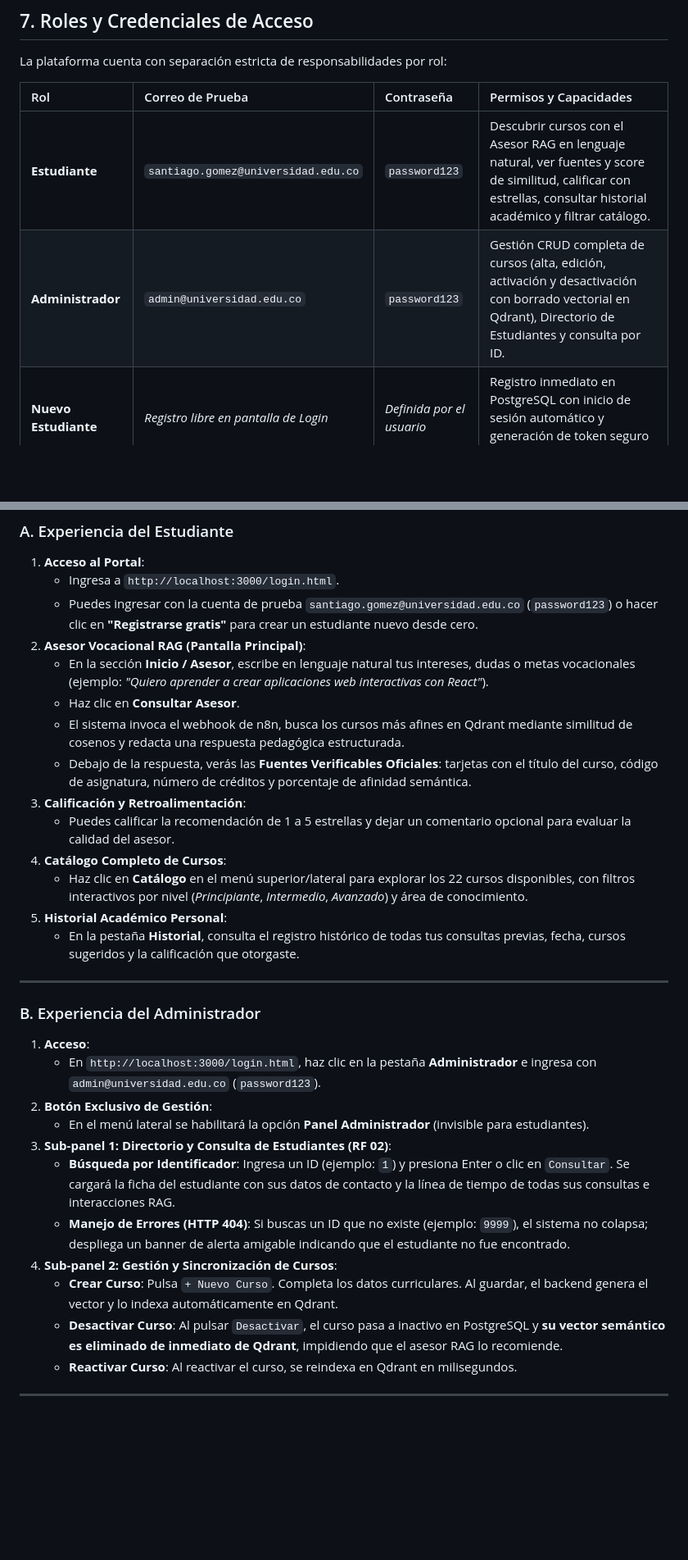
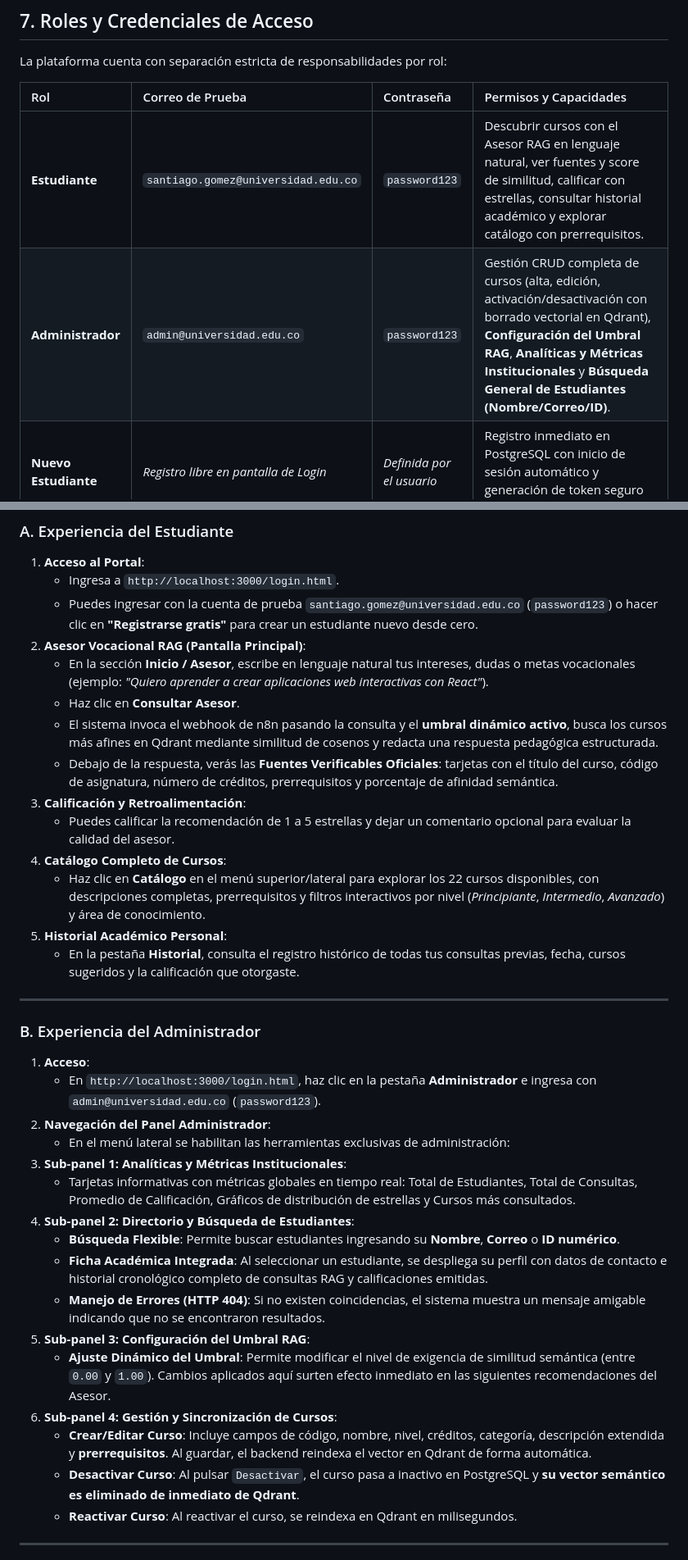
Before and after one commit to TEstebanGQ/proyecto-ia2-santiago-tomas, a Markdown page: README.md, 2 parts joined by grey strips. Shown at 82% size. Rendered like a GitHub page; blank space fills up the shorter version.

```diff
--- a/README.md
+++ b/README.md
@@ -258,8 +256,8 @@ La plataforma cuenta con separación estricta de responsabilidades por rol:
 
 | Rol | Correo de Prueba | Contraseña | Permisos y Capacidades |
 | :--- | :--- | :--- | :--- |
-| **Estudiante** | `santiago.gomez@universidad.edu.co` | `password123` | Descubrir cursos con el Asesor RAG en lenguaje natural, ver fuentes y score de similitud, calificar con estrellas, consultar historial académico y filtrar catálogo. |
-| **Administrador** | `admin@universidad.edu.co` | `password123` | Gestión CRUD completa de cursos (alta, edición, activación y desactivación con borrado vectorial en Qdrant), Directorio de Estudiantes y consulta por ID. |
+| **Estudiante** | `santiago.gomez@universidad.edu.co` | `password123` | Descubrir cursos con el Asesor RAG en lenguaje natural, ver fuentes y score de similitud, calificar con estrellas, consultar historial académico y explorar catálogo con prerrequisitos. |
+| **Administrador** | `admin@universidad.edu.co` | `password123` | Gestión CRUD completa de cursos (alta, edición, activación/desactivación con borrado vectorial en Qdrant), **Configuración del Umbral RAG**, **Analíticas y Métricas Institucionales** y **Búsqueda General de Estudiantes (Nombre/Correo/ID)**. |
 | **Nuevo Estudiante** | *Registro libre en pantalla de Login* | *Definida por el usuario* | Registro inmediato en PostgreSQL con inicio de sesión automático y generación de token seguro en Redis. |
 | **Google Sign-In** | Botón *"Continuar con Google"* | *OAuth2 Simulado* | Acceso instantáneo con perfil institucional verificado. |
 
@@ -274,12 +272,12 @@ La plataforma cuenta con separación estricta de responsabilidades por rol:
 2. **Asesor Vocacional RAG (Pantalla Principal)**:
    - En la sección **Inicio / Asesor**, escribe en lenguaje natural tus intereses, dudas o metas vocacionales (ejemplo: *"Quiero aprender a crear aplicaciones web interactivas con React"*).
    - Haz clic en **Consultar Asesor**.
-   - El sistema invoca el webhook de n8n, busca los cursos más afines en Qdrant mediante similitud de cosenos y redacta una respuesta pedagógica estructurada.
-   - Debajo de la respuesta, verás las **Fuentes Verificables Oficiales**: tarjetas con el título del curso, código de asignatura, número de créditos y porcentaje de afinidad semántica.
+   - El sistema invoca el webhook de n8n pasando la consulta y el **umbral dinámico activo**, busca los cursos más afines en Qdrant mediante similitud de cosenos y redacta una respuesta pedagógica estructurada.
+   - Debajo de la respuesta, verás las **Fuentes Verificables Oficiales**: tarjetas con el título del curso, código de asignatura, número de créditos, prerrequisitos y porcentaje de afinidad semántica.
 3. **Calificación y Retroalimentación**:
    - Puedes calificar la recomendación de 1 a 5 estrellas y dejar un comentario opcional para evaluar la calidad del asesor.
 4. **Catálogo Completo de Cursos**:
-   - Haz clic en **Catálogo** en el menú superior/lateral para explorar los 22 cursos disponibles, con filtros interactivos por nivel (*Principiante*, *Intermedio*, *Avanzado*) y área de conocimiento.
+   - Haz clic en **Catálogo** en el menú superior/lateral para explorar los 22 cursos disponibles, con descripciones completas, prerrequisitos y filtros interactivos por nivel (*Principiante*, *Intermedio*, *Avanzado*) y área de conocimiento.
 5. **Historial Académico Personal**:
    - En la pestaña **Historial**, consulta el registro histórico de todas tus consultas previas, fecha, cursos sugeridos y la calificación que otorgaste.
 
@@ -288,14 +286,19 @@ La plataforma cuenta con separación estricta de responsabilidades por rol:
 ### B. Experiencia del Administrador
 1. **Acceso**:
    - En `http://localhost:3000/login.html`, haz clic en la pestaña **Administrador** e ingresa con `admin@universidad.edu.co` (`password123`).
-2. **Botón Exclusivo de Gestión**:
-   - En el menú lateral se habilitará la opción **Panel Administrador** (invisible para estudiantes).
-3. **Sub-panel 1: Directorio y Consulta de Estudiantes (RF 02)**:
-   - **Búsqueda por Identificador**: Ingresa un ID (ejemplo: `1`) y presiona Enter o clic en `Consultar`. Se cargará la ficha del estudiante con sus datos de contacto y la línea de tiempo de todas sus consultas e interacciones RAG.
-   - **Manejo de Errores (HTTP 404)**: Si buscas un ID que no existe (ejemplo: `9999`), el sistema no colapsa; despliega un banner de alerta amigable indicando que el estudiante no fue encontrado.
-4. **Sub-panel 2: Gestión y Sincronización de Cursos**:
-   - **Crear Curso**: Pulsa `+ Nuevo Curso`. Completa los datos curriculares. Al guardar, el backend genera el vector y lo indexa automáticamente en Qdrant.
-   - **Desactivar Curso**: Al pulsar `Desactivar`, el curso pasa a inactivo en PostgreSQL y **su vector semántico es eliminado de inmediato de Qdrant**, impidiendo que el asesor RAG lo recomiende.
+2. **Navegación del Panel Administrador**:
+   - En el menú lateral se habilitan las herramientas exclusivas de administración:
+3. **Sub-panel 1: Analíticas y Métricas Institucionales**:
+   - Tarjetas informativas con métricas globales en tiempo real: Total de Estudiantes, Total de Consultas, Promedio de Calificación, Gráficos de distribución de estrellas y Cursos más consultados.
+4. **Sub-panel 2: Directorio y Búsqueda de Estudiantes**:
+   - **Búsqueda Flexible**: Permite buscar estudiantes ingresando su **Nombre**, **Correo** o **ID numérico**.
+   - **Ficha Académica Integrada**: Al seleccionar un estudiante, se despliega su perfil con datos de contacto e historial cronológico completo de consultas RAG y calificaciones emitidas.
+   - **Manejo de Errores (HTTP 404)**: Si no existen coincidencias, el sistema muestra un mensaje amigable indicando que no se encontraron resultados.
+5. **Sub-panel 3: Configuración del Umbral RAG**:
+   - **Ajuste Dinámico del Umbral**: Permite modificar el nivel de exigencia de similitud semántica (entre `0.00` y `1.00`). Cambios aplicados aquí surten efecto inmediato en las siguientes recomendaciones del Asesor.
+6. **Sub-panel 4: Gestión y Sincronización de Cursos**:
+   - **Crear/Editar Curso**: Incluye campos de código, nombre, nivel, créditos, categoría, descripción extendida y **prerrequisitos**. Al guardar, el backend reindexa el vector en Qdrant de forma automática.
+   - **Desactivar Curso**: Al pulsar `Desactivar`, el curso pasa a inactivo en PostgreSQL y **su vector semántico es eliminado de inmediato de Qdrant**.
    - **Reactivar Curso**: Al reactivar el curso, se reindexa en Qdrant en milisegundos.
 
 ---
```
Also changed, not shown: other parts of README.md (+55 -49 lines).
